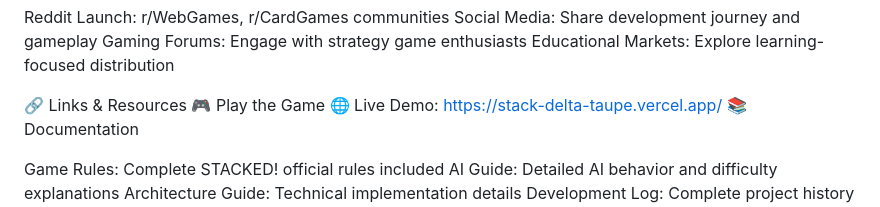
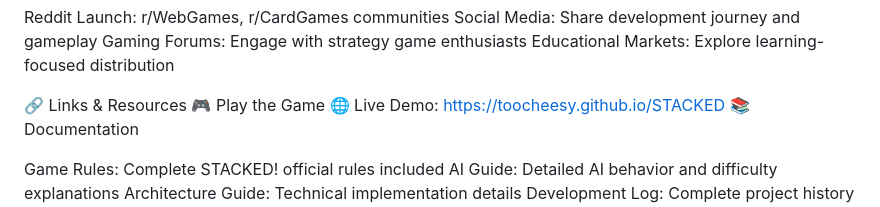
Before and after one commit to toocheesy/STACKED, a Markdown page: README.md, the part around the change. GitHub-like rendering.

Commit message:
Update live site URL to GitHub Pages
Co-Authored-By: Claude Opus 4.5 <noreply@anthropic.com>

```diff
--- a/README.md
+++ b/README.md
@@ -254,7 +254,7 @@ Educational Markets: Explore learning-focused distribution
 
 🔗 Links & Resources
 🎮 Play the Game
-🌐 Live Demo: https://stack-delta-taupe.vercel.app/
+🌐 Live Demo: https://toocheesy.github.io/STACKED
 📚 Documentation
 
 Game Rules: Complete STACKED! official rules included
```
Also changed, not shown: CLAUDE.md (+1 -1 lines).
